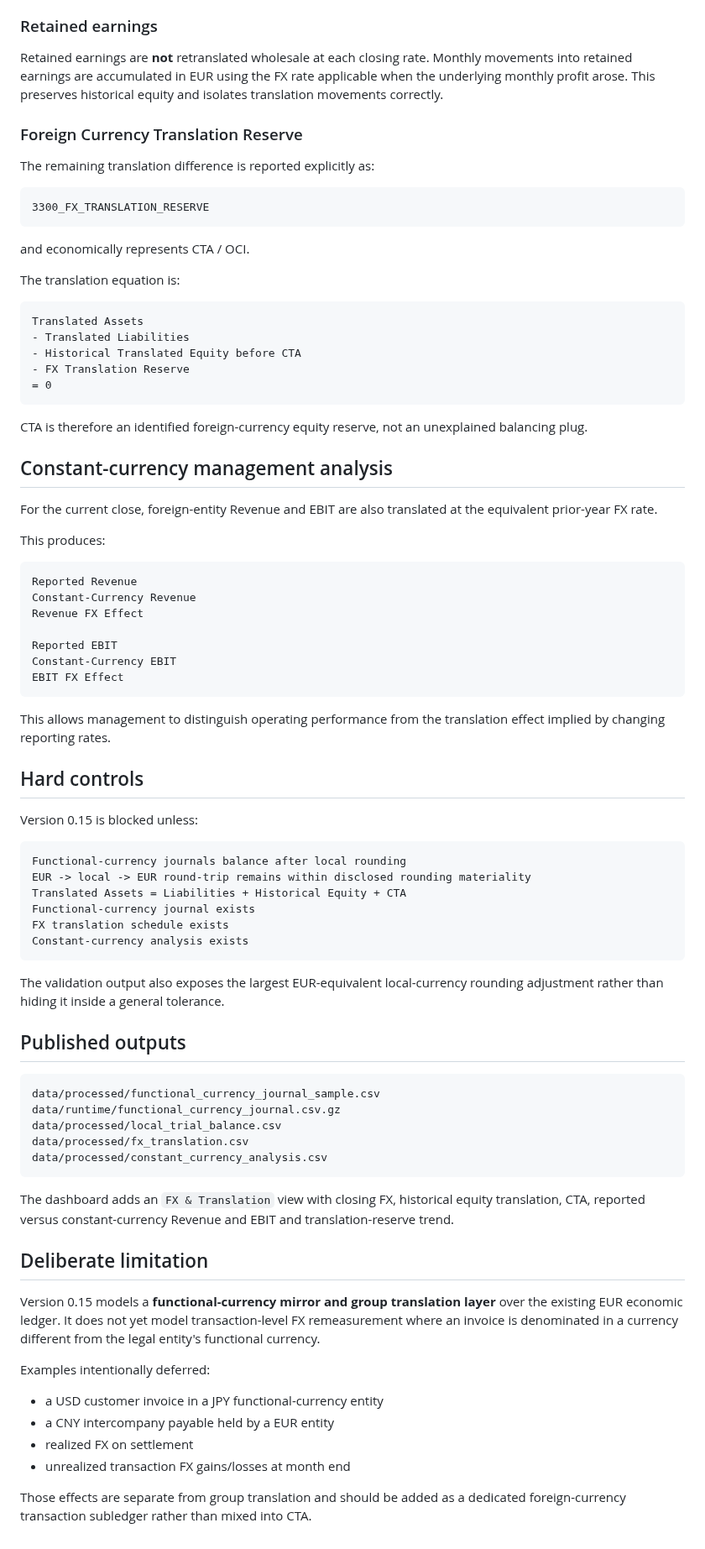
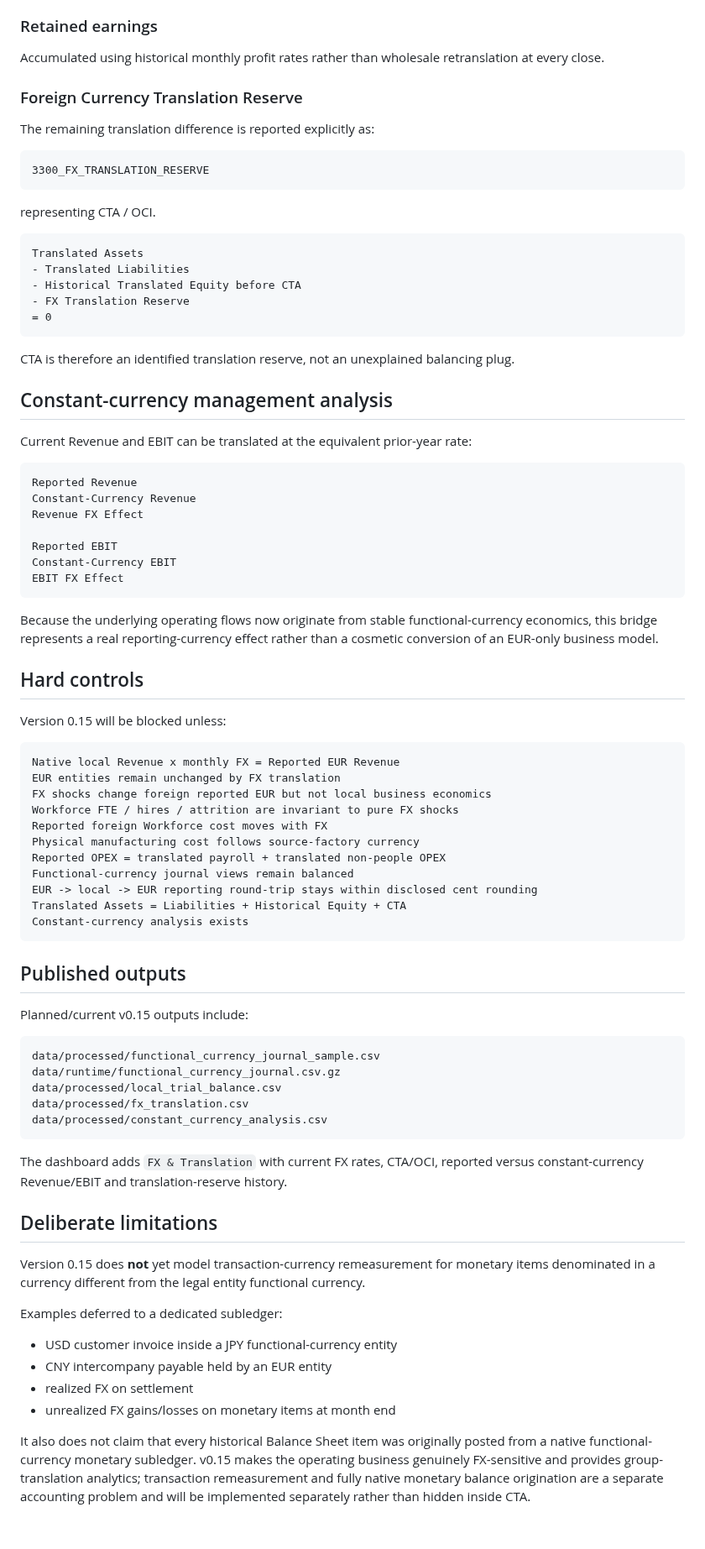
Before and after one commit to raul-s-c/enterprise-finance-command-center, a Markdown page: docs/multicurrency-fx.md, the part around one of its changes. Shown at 84% size. Rendered like a GitHub page.

Commit message:
docs: align FX release with native operating economics

````diff
--- a/docs/multicurrency-fx.md
+++ b/docs/multicurrency-fx.md
@@ -57,7 +108,7 @@ Translated using the historical rate applicable when the capital movement arose.
 
 ### Retained earnings
 
-Retained earnings are **not** retranslated wholesale at each closing rate. Monthly movements into retained earnings are accumulated in EUR using the FX rate applicable when the underlying monthly profit arose. This preserves historical equity and isolates translation movements correctly.
+Accumulated using historical monthly profit rates rather than wholesale retranslation at every close.
 
 ### Foreign Currency Translation Reserve
 
@@ -67,9 +118,7 @@ The remaining translation difference is reported explicitly as:
 3300_FX_TRANSLATION_RESERVE
 ```
 
-and economically represents CTA / OCI.
-
-The translation equation is:
+representing CTA / OCI.
 
 ```text
 Translated Assets
@@ -79,13 +128,11 @@ Translated Assets
 = 0
 ```
 
-CTA is therefore an identified foreign-currency equity reserve, not an unexplained balancing plug.
+CTA is therefore an identified translation reserve, not an unexplained balancing plug.
 
 ## Constant-currency management analysis
 
-For the current close, foreign-entity Revenue and EBIT are also translated at the equivalent prior-year FX rate.
-
-This produces:
+Current Revenue and EBIT can be translated at the equivalent prior-year rate:
 
 ```text
 Reported Revenue
@@ -97,24 +144,29 @@ Constant-Currency EBIT
 EBIT FX Effect
 ```
 
-This allows management to distinguish operating performance from the translation effect implied by changing reporting rates.
+Because the underlying operating flows now originate from stable functional-currency economics, this bridge represents a real reporting-currency effect rather than a cosmetic conversion of an EUR-only business model.
 
 ## Hard controls
 
-Version 0.15 is blocked unless:
+Version 0.15 will be blocked unless:
 
 ```text
-Functional-currency journals balance after local rounding
-EUR -> local -> EUR round-trip remains within disclosed rounding materiality
+Native local Revenue x monthly FX = Reported EUR Revenue
+EUR entities remain unchanged by FX translation
+FX shocks change foreign reported EUR but not local business economics
+Workforce FTE / hires / attrition are invariant to pure FX shocks
+Reported foreign Workforce cost moves with FX
+Physical manufacturing cost follows source-factory currency
+Reported OPEX = translated payroll + translated non-people OPEX
+Functional-currency journal views remain balanced
+EUR -> local -> EUR reporting round-trip stays within disclosed cent rounding
 Translated Assets = Liabilities + Historical Equity + CTA
-Functional-currency journal exists
-FX translation schedule exists
 Constant-currency analysis exists
 ```
 
-The validation output also exposes the largest EUR-equivalent local-currency rounding adjustment rather than hiding it inside a general tolerance.
+## Published outputs
 
-## Published outputs
+Planned/current v0.15 outputs include:
 
 ```text
 data/processed/functional_currency_journal_sample.csv
@@ -124,17 +176,17 @@ data/processed/fx_translation.csv
 data/processed/constant_currency_analysis.csv
 ```
 
-The dashboard adds an `FX & Translation` view with closing FX, historical equity translation, CTA, reported versus constant-currency Revenue and EBIT and translation-reserve trend.
+The dashboard adds `FX & Translation` with current FX rates, CTA/OCI, reported versus constant-currency Revenue/EBIT and translation-reserve history.
 
-## Deliberate limitation
+## Deliberate limitations
 
-Version 0.15 models a **functional-currency mirror and group translation layer** over the existing EUR economic ledger. It does not yet model transaction-level FX remeasurement where an invoice is denominated in a currency different from the legal entity's functional currency.
+Version 0.15 does **not** yet model transaction-currency remeasurement for monetary items denominated in a currency different from the legal entity functional currency.
 
-Examples intentionally deferred:
+Examples deferred to a dedicated subledger:
 
-- a USD customer invoice in a JPY functional-currency entity
-- a CNY intercompany payable held by a EUR entity
+- USD customer invoice inside a JPY functional-currency entity
+- CNY intercompany payable held by an EUR entity
 - realized FX on settlement
-- unrealized transaction FX gains/losses at month end
+- unrealized FX gains/losses on monetary items at month end
 
-Those effects are separate from group translation and should be added as a dedicated foreign-currency transaction subledger rather than mixed into CTA.
+It also does not claim that every historical Balance Sheet item was originally posted from a native functional-currency monetary subledger. v0.15 makes the operating business genuinely FX-sensitive and provides group-translation analytics; transaction remeasurement and fully native monetary balance origination are a separate accounting problem and will be implemented separately rather than hidden inside CTA.
````
Also changed, not shown: other parts of docs/multicurrency-fx.md (+67 -16 lines).
